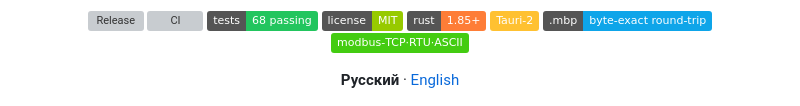
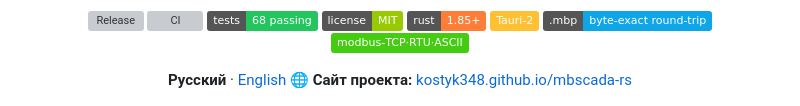
Before and after one commit to kostyk348/mbscada-rs, a Markdown page: README.ru.md, the part around the change. Rendered like a GitHub page; badges without logos; grey boxes are pictures that could not be loaded.

```diff
--- a/README.ru.md
+++ b/README.ru.md
@@ -20,6 +20,8 @@
 [![ASCII](https://img.shields.io/badge/modbus‑TCP·RTU·ASCII-success)](#-тур-по-возможностям)
 
 **Русский** · [English](README.md)
+**🌐 Сайт проекта:** [kostyk348.github.io/mbscada-rs](https://kostyk348.github.io/mbscada-rs/)
+
 
 <img src="docs/img/app.png" alt="mbSCADA — живые таблицы опроса, спарклайны и боковая панель аварий" width="100%">
 
```
Also changed, not shown: README.md (+2 -0 lines), docs/img/favicon.png (added), docs/img/mascot.png (added), 3 other files.
